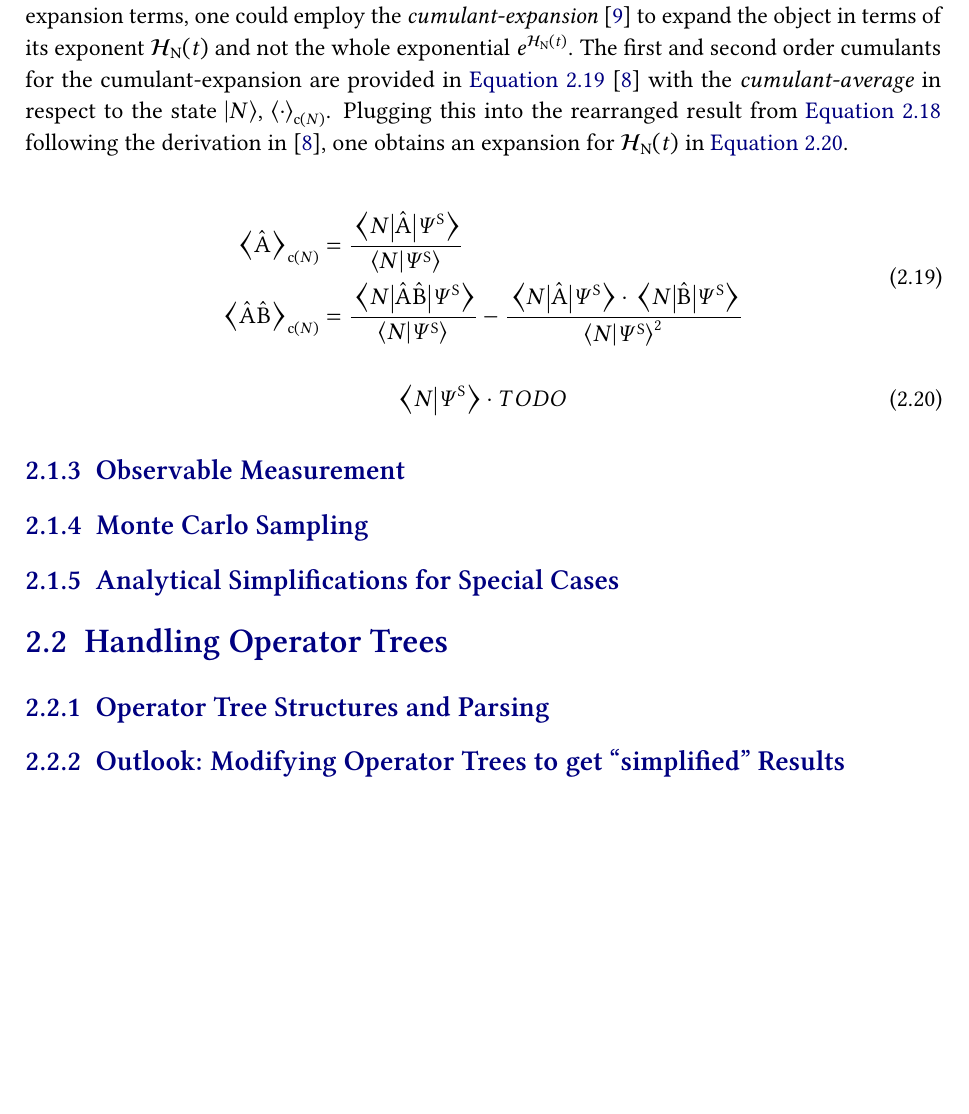
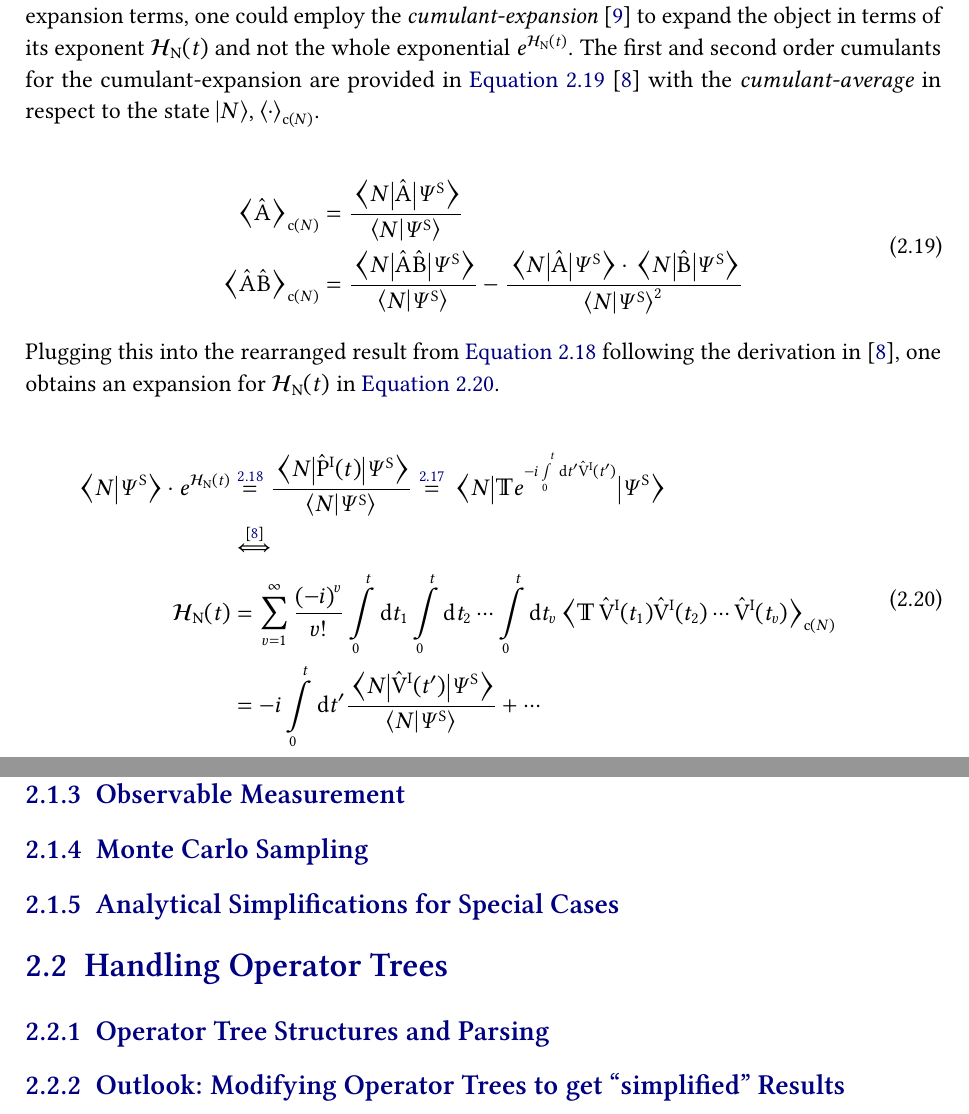
Before and after one commit to jonas-kell/master-thesis-documents, a LaTeX thesis (practical-training-latex/practical-traning-report-jonas-kell.tex, which reads practical-training-latex/theory/physics/interaction-picture/interaction-picture.tex, shared-latex/commands.tex): part of page 10 of 13 before the commit and two parts of pages 10 and 11 of 14 after it, the two joined at a grey line, cut so that both start at the same text, the shorter picture padded with empty space. Compiled offline with pdfLaTeX.

Commit message:
feat: time evolution expansion

```diff
--- a/practical-training-latex/theory/physics/interaction-picture/interaction-picture.tex
+++ b/practical-training-latex/theory/physics/interaction-picture/interaction-picture.tex
@@ -88,7 +88,6 @@ Plugging this in, one finally obtains the general time-evolution for the state i
 Up to this point, the calculation is still exact. Now the effective hamiltonian \HeffOft could be approximated in different ways. Typically $e^{\HeffOft}$ is \emph{Taylor-expanded}, but in this context this approximation would converge quite poorly.
 To combat this and require a smaller order of expansion terms, one could employ the \emph{cumulant-expansion} \cite{cumulantExpansionOriginalDerivation} to expand the object in terms of its exponent \HeffOft and not the whole exponential $e^{\HeffOft}$.
 The first and second order cumulants for the cumulant-expansion are provided in \autoref{eq:cumulant-expansion-coefficients} \cite{variationalClassicalNetworksPaper} with the \emph{cumulant-average} in respect to the state $\ketN$, $\left\langle\cdot\right\rangle_{\text{c}(N)}$.
-Plugging this into the rearranged result from \autoref{eq:time-evolution-target} following the derivation in \cite{variationalClassicalNetworksPaper}, one obtains an expansion for \HeffOft in \autoref{eq:cumulant-expansion}.
 
 \begin{equation}
     \label{eq:cumulant-expansion-coefficients}
@@ -98,10 +97,20 @@ Plugging this into the rearranged result from \autoref{eq:time-evolution-target}
     \end{split}
 \end{equation}
 
+Plugging this into the rearranged result from \autoref{eq:time-evolution-target} following the derivation in \cite{variationalClassicalNetworksPaper}, one obtains an expansion for \HeffOft in \autoref{eq:cumulant-expansion}.
+
 \begin{equation}
     \label{eq:cumulant-expansion}
-    \braketHelper{N}{\picturePsi[\schroedingerPicture]{}} \cdot TODO
+    \begin{split}
+        \braketHelper{N}{\picturePsi[\schroedingerPicture]{}} \cdot e^{\HeffOft} &\stackrel{\ref{eq:time-evolution-target}}{=} \frac{\bracketHelper{N}{\timeEvolutionOperator[\interactionPicture]}{\picturePsi[\schroedingerPicture]{}}}{\braketHelper{N}{\picturePsi[\schroedingerPicture]{}}}
+        \stackrel{\ref{eq:solve-equation-of-motion}}{=}
+        \bracketHelper{N}{
+            \timeOrderingOperator e^{-i\int\limits_0^t \text{d} t' \VhamiltonianOf[\interactionPicture]{t'}}
+        }{\picturePsi[\schroedingerPicture]{}}\\
+        &\stackrel{\text{\cite{variationalClassicalNetworksPaper}}}{\Longleftrightarrow}\\
+        \HeffOft &= \sum\limits_{v=1}^\infty \frac{\left(-i\right)^v}{v!} \int\limits_0^t\mathrm{d}t_1 \int\limits_0^t\mathrm{d}t_2 \,\,\dots \int\limits_0^t\mathrm{d}t_v \left\langle \timeOrderingOperator\, \VhamiltonianOf[\interactionPicture]{t_1}\VhamiltonianOf[\interactionPicture]{t_2} \cdots \VhamiltonianOf[\interactionPicture]{t_v} \right\rangle_{\text{c}(N)}\\
+        &= -i \int\limits_0^t \mathrm{d}t' \frac{\bracketHelper{N}{\VhamiltonianOf[\interactionPicture]{t'}}{\picturePsi[\schroedingerPicture]{}}}{\braketHelper{N}{\picturePsi[\schroedingerPicture]{}}} + \cdots
+    \end{split}
 \end{equation}
 
-
 % TODO
--- a/shared-latex/commands.tex
+++ b/shared-latex/commands.tex
@@ -45,8 +45,8 @@
 \newcommand{\pictureHamiltonian}[1][]{\ensuremath{\hamiltonian^{#1}}\xspace}
 \newcommand{\Vhamiltonian}[1][]{\ensuremath{\hat{\text{V}}^{#1}}\xspace}
 \newcommand{\HzeroHamiltonian}[1][]{\ensuremath{\hamiltonian_0^{#1}}\xspace}
-\newcommand{\VhamiltonianOfT}[1][]{\ensuremath{\hat{\text{V}}^{#1}(t)}\xspace}
-\newcommand{\VhamiltonianOfTPrime}[1][]{\ensuremath{\hat{\text{V}}^{#1}(t')}\xspace} % TODO refactor
+\newcommand{\VhamiltonianOf}[2][]{\ensuremath{\hat{\text{V}}^{#1}(#2)}\xspace}
+\newcommand{\VhamiltonianOfT}[1][]{\VhamiltonianOf[#1]{t}}
 \newcommand{\HeffOft}[1][N]{\ensuremath{\hamiltonian_\text{#1}(t)}\xspace}
 
 \newcommand{\timeOrderingOperator}{\ensuremath{\mathbb{T}}\xspace}
```
Also changed, not shown: practical-training-latex/theory/physics/interaction-picture/interaction-picture.tex (2 more changed lines).
